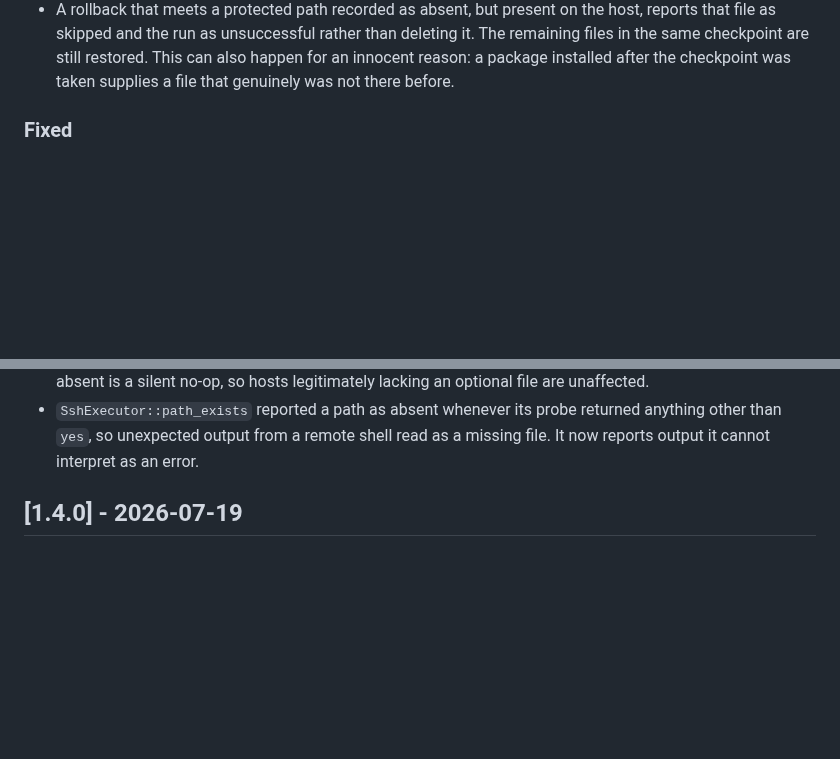
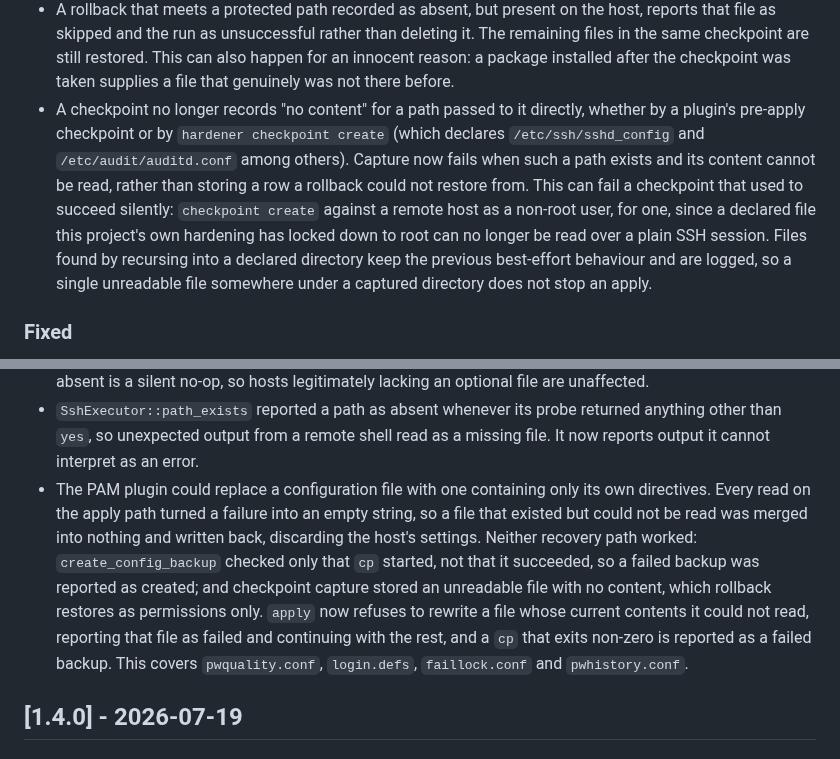
Before and after one commit to tidynest/linux-hardener, a Markdown page: CHANGELOG.md, 2 parts joined by grey strips. Drawn GitHub-style; blank space fills up the shorter version.

Commit message:
docs: record the pam unreadable-config fix

```diff
--- a/CHANGELOG.md
+++ b/CHANGELOG.md
@@ -84,6 +84,18 @@ and this project adheres to [Semantic Versioning](https://semver.org/spec/v2.0.0
   deleting it. The remaining files in the same checkpoint are still restored.
   This can also happen for an innocent reason: a package installed after the
   checkpoint was taken supplies a file that genuinely was not there before.
+- A checkpoint no longer records "no content" for a path passed to it
+  directly, whether by a plugin's pre-apply checkpoint or by `hardener
+  checkpoint create` (which declares `/etc/ssh/sshd_config` and
+  `/etc/audit/auditd.conf` among others). Capture now fails when such a path
+  exists and its content cannot be read, rather than storing a row a rollback
+  could not restore from. This can fail a checkpoint that used to succeed
+  silently: `checkpoint create` against a remote host as a non-root user, for
+  one, since a declared file this project's own hardening has locked down to
+  root can no longer be read over a plain SSH session. Files found by
+  recursing into a declared directory keep the previous best-effort
+  behaviour and are logged, so a single unreadable file somewhere under a
+  captured directory does not stop an apply.
 
 ### Fixed
 - Rollback could delete the files it was meant to protect. Over SSH,
@@ -106,6 +118,17 @@ and this project adheres to [Semantic Versioning](https://semver.org/spec/v2.0.0
 - `SshExecutor::path_exists` reported a path as absent whenever its probe
   returned anything other than `yes`, so unexpected output from a remote shell
   read as a missing file. It now reports output it cannot interpret as an error.
+- The PAM plugin could replace a configuration file with one containing only
+  its own directives. Every read on the apply path turned a failure into an
+  empty string, so a file that existed but could not be read was merged into
+  nothing and written back, discarding the host's settings. Neither recovery
+  path worked: `create_config_backup` checked only that `cp` started, not that
+  it succeeded, so a failed backup was reported as created; and checkpoint
+  capture stored an unreadable file with no content, which rollback restores as
+  permissions only. `apply` now refuses to rewrite a file whose current
+  contents it could not read, reporting that file as failed and continuing with
+  the rest, and a `cp` that exits non-zero is reported as a failed backup. This
+  covers `pwquality.conf`, `login.defs`, `faillock.conf` and `pwhistory.conf`.
 
 ## [1.4.0] - 2026-07-19
 
```
Also changed, not shown: docs/reference/configuration.md (+8 -1 lines).
